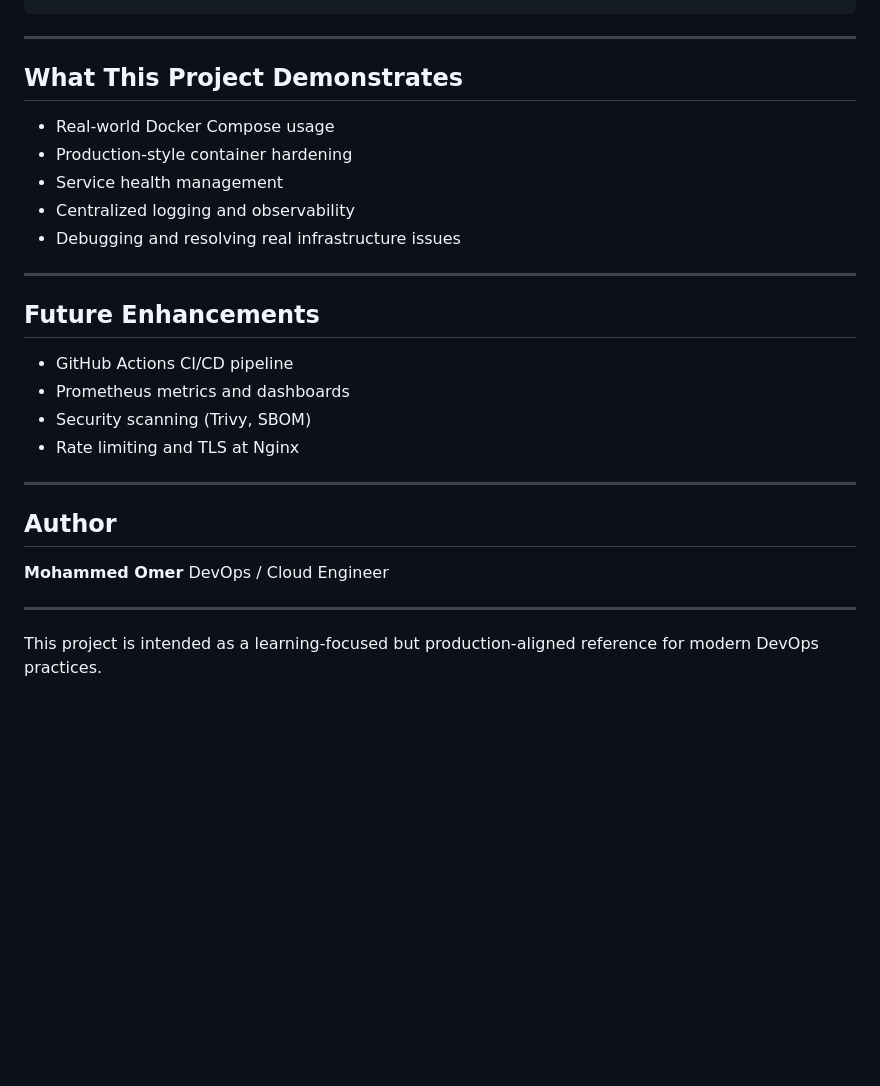
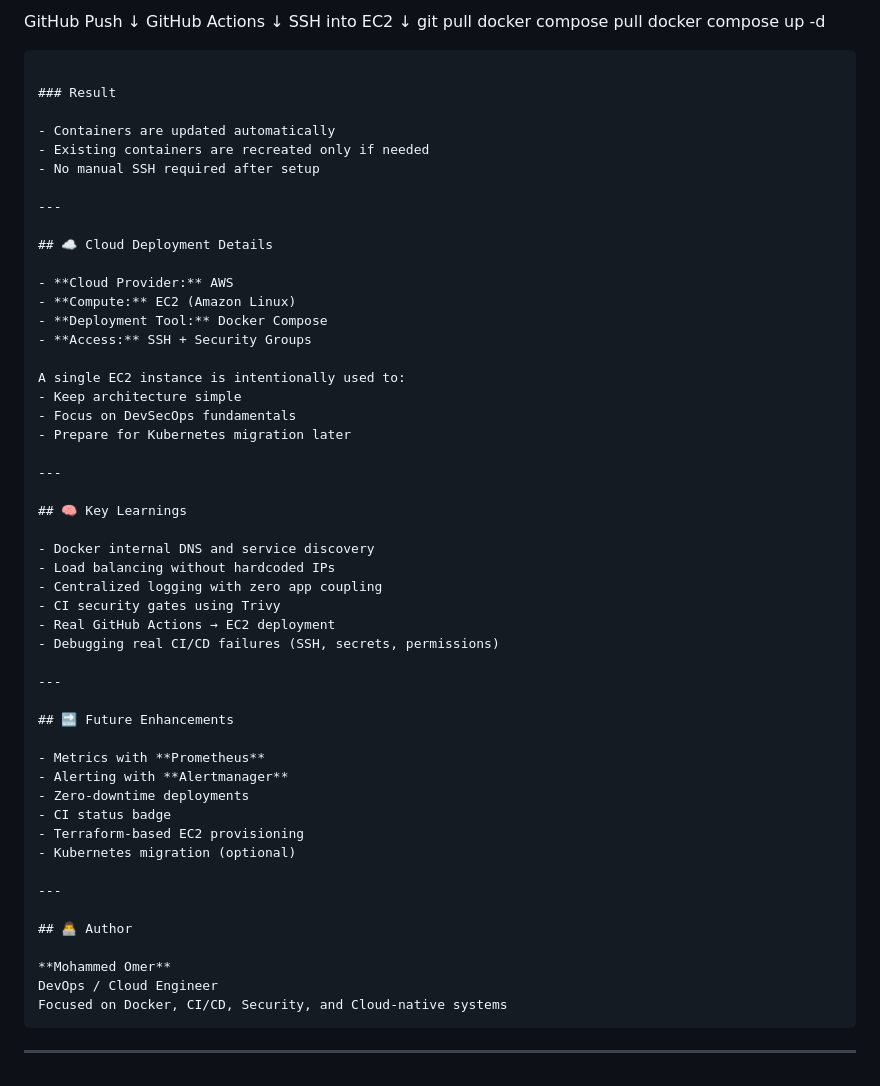
Before and after one commit to omermd529/OmerOps, a Markdown page: Multi-Container-Docker/Readme.md, the part around one of its changes. Drawn GitHub-style; blank space fills up the shorter version.

````diff
--- a/Multi-Container-Docker/Readme.md
+++ b/Multi-Container-Docker/Readme.md
@@ -112,31 +152,64 @@ Services:
+GitHub Push
+↓
+GitHub Actions
+↓
+SSH into EC2
+↓
+git pull
+docker compose pull
+docker compose up -d
+
+```
+
+### Result
+
+- Containers are updated automatically
+- Existing containers are recreated only if needed
+- No manual SSH required after setup
+
+---
+
+## ☁️ Cloud Deployment Details
+
+- **Cloud Provider:** AWS
+- **Compute:** EC2 (Amazon Linux)
+- **Deployment Tool:** Docker Compose
+- **Access:** SSH + Security Groups
+
+A single EC2 instance is intentionally used to:
+- Keep architecture simple
+- Focus on DevSecOps fundamentals
+- Prepare for Kubernetes migration later
+
+---
+
+## 🧠 Key Learnings
+
+- Docker internal DNS and service discovery
+- Load balancing without hardcoded IPs
+- Centralized logging with zero app coupling
+- CI security gates using Trivy
+- Real GitHub Actions → EC2 deployment
+- Debugging real CI/CD failures (SSH, secrets, permissions)
+
+---
+
+## 🔜 Future Enhancements
+
+- Metrics with **Prometheus**
+- Alerting with **Alertmanager**
+- Zero-downtime deployments
+- CI status badge
+- Terraform-based EC2 provisioning
+- Kubernetes migration (optional)
+
+---
+
+## 👨‍💻 Author
+
+**Mohammed Omer**
+DevOps / Cloud Engineer
+Focused on Docker, CI/CD, Security, and Cloud-native systems
 ```
 
 ---
-
-## What This Project Demonstrates
-
-* Real-world Docker Compose usage
-* Production-style container hardening
-* Service health management
-* Centralized logging and observability
-* Debugging and resolving real infrastructure issues
-
----
-
-## Future Enhancements
-
-* GitHub Actions CI/CD pipeline
-* Prometheus metrics and dashboards
-* Security scanning (Trivy, SBOM)
-* Rate limiting and TLS at Nginx
-
----
-
-## Author
-
-**Mohammed Omer**
-DevOps / Cloud Engineer
-
----
-
-This project is intended as a learning-focused but production-aligned reference for modern DevOps practices.
````
Also changed, not shown: other parts of Multi-Container-Docker/Readme.md (+118 -78 lines), Multi-Container-Docker/ArchDiagram.png (added).
